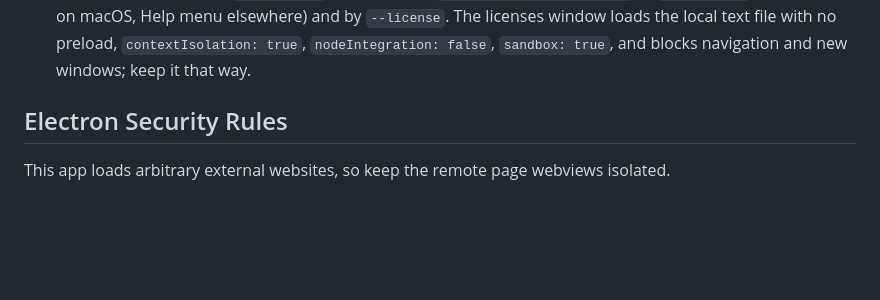
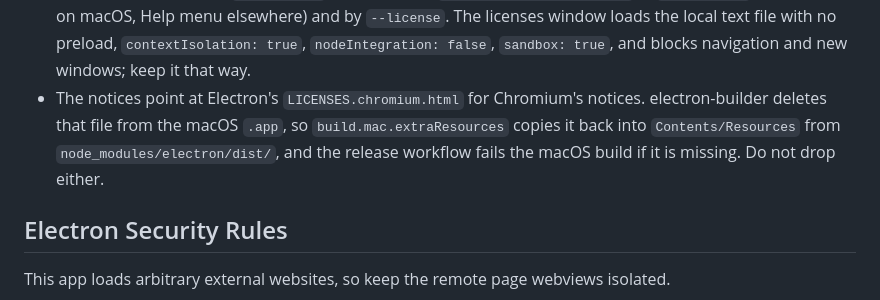
Before and after one commit to ytyng/side-by-side-browser, a Markdown page: AGENTS.md, the part around the change. Drawn GitHub-style; blank space fills up the shorter version.

Commit message:
AGENTS.md に LICENSES.chromium.html を .app へ戻している理由を書く
https://taskshoot.com/o/cyberneura/task/CYBERNEURA-DEV-880

Co-Authored-By: Amedeo <ytyng+amedeo@ytyng.com>

```diff
--- a/AGENTS.md
+++ b/AGENTS.md
@@ -188,6 +188,10 @@ output ships as `src/styles/app.css`). It is generated by
   window loads the local text file with no preload, `contextIsolation: true`,
   `nodeIntegration: false`, `sandbox: true`, and blocks navigation and new windows; keep it
   that way.
+- The notices point at Electron's `LICENSES.chromium.html` for Chromium's notices.
+  electron-builder deletes that file from the macOS `.app`, so `build.mac.extraResources`
+  copies it back into `Contents/Resources` from `node_modules/electron/dist/`, and the release
+  workflow fails the macOS build if it is missing. Do not drop either.
 
 ## Electron Security Rules
 
```
